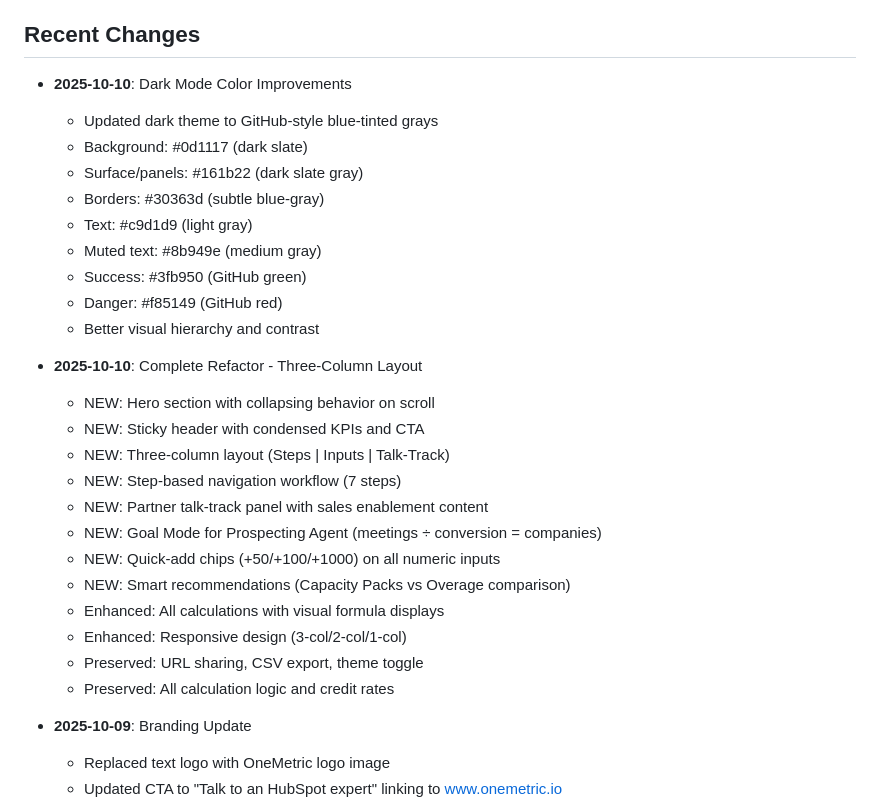
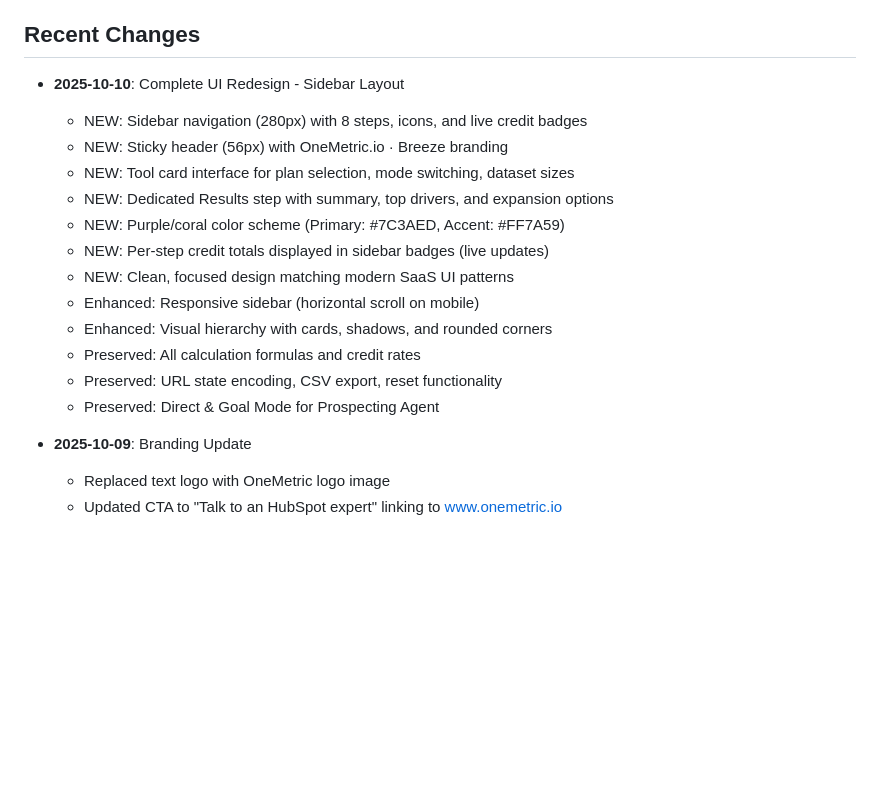
Before and after one commit to Nishant-gpt/HubSpot_Credit_calculator_by_onemetric-io, a Markdown page: replit.md, the part around the change. GitHub-like rendering; blank space fills up the shorter version.

Commit message:
Update the UI to a new sidebar layout with updated branding and color scheme
Redesign the UI to a sidebar layout with 8 steps, featuring a sticky header, tool card interface, and a dedicated results step. Includes a new purple/coral color scheme and live credit badges in the sidebar.

Replit-Commit-Author: Agent
Replit-Commit-Session-Id: 87d7b367-5e14-497a-a730-ebe23953961e
Replit-Commit-Checkpoint-Type: intermediate_checkpoint
Replit-Commit-Screenshot-Url: https://storage.googleapis.com/screenshot-production-us-central1/fe811ea7-be41-4b95-b98c-7c3e33e736b0/87d7b367-5e14-497a-a730-ebe23953961e/L5Jr3OA

```diff
--- a/replit.md
+++ b/replit.md
@@ -156,30 +156,19 @@ Net Balance,[total]
 - Mobile browsers (iOS Safari, Chrome Mobile)
 
 ## Recent Changes
-- **2025-10-10**: Dark Mode Color Improvements
-  - Updated dark theme to GitHub-style blue-tinted grays
-  - Background: #0d1117 (dark slate)
-  - Surface/panels: #161b22 (dark slate gray)
-  - Borders: #30363d (subtle blue-gray)
-  - Text: #c9d1d9 (light gray)
-  - Muted text: #8b949e (medium gray)
-  - Success: #3fb950 (GitHub green)
-  - Danger: #f85149 (GitHub red)
-  - Better visual hierarchy and contrast
-
-- **2025-10-10**: Complete Refactor - Three-Column Layout
-  - NEW: Hero section with collapsing behavior on scroll
-  - NEW: Sticky header with condensed KPIs and CTA
-  - NEW: Three-column layout (Steps | Inputs | Talk-Track)
-  - NEW: Step-based navigation workflow (7 steps)
-  - NEW: Partner talk-track panel with sales enablement content
-  - NEW: Goal Mode for Prospecting Agent (meetings ÷ conversion = companies)
-  - NEW: Quick-add chips (+50/+100/+1000) on all numeric inputs
-  - NEW: Smart recommendations (Capacity Packs vs Overage comparison)
-  - Enhanced: All calculations with visual formula displays
-  - Enhanced: Responsive design (3-col/2-col/1-col)
-  - Preserved: URL sharing, CSV export, theme toggle
-  - Preserved: All calculation logic and credit rates
+- **2025-10-10**: Complete UI Redesign - Sidebar Layout
+  - NEW: Sidebar navigation (280px) with 8 steps, icons, and live credit badges
+  - NEW: Sticky header (56px) with OneMetric.io · Breeze branding
+  - NEW: Tool card interface for plan selection, mode switching, dataset sizes
+  - NEW: Dedicated Results step with summary, top drivers, and expansion options
+  - NEW: Purple/coral color scheme (Primary: #7C3AED, Accent: #FF7A59)
+  - NEW: Per-step credit totals displayed in sidebar badges (live updates)
+  - NEW: Clean, focused design matching modern SaaS UI patterns
+  - Enhanced: Responsive sidebar (horizontal scroll on mobile)
+  - Enhanced: Visual hierarchy with cards, shadows, and rounded corners
+  - Preserved: All calculation formulas and credit rates
+  - Preserved: URL state encoding, CSV export, reset functionality
+  - Preserved: Direct & Goal Mode for Prospecting Agent
 
 - **2025-10-09**: Branding Update
   - Replaced text logo with OneMetric logo image
```
